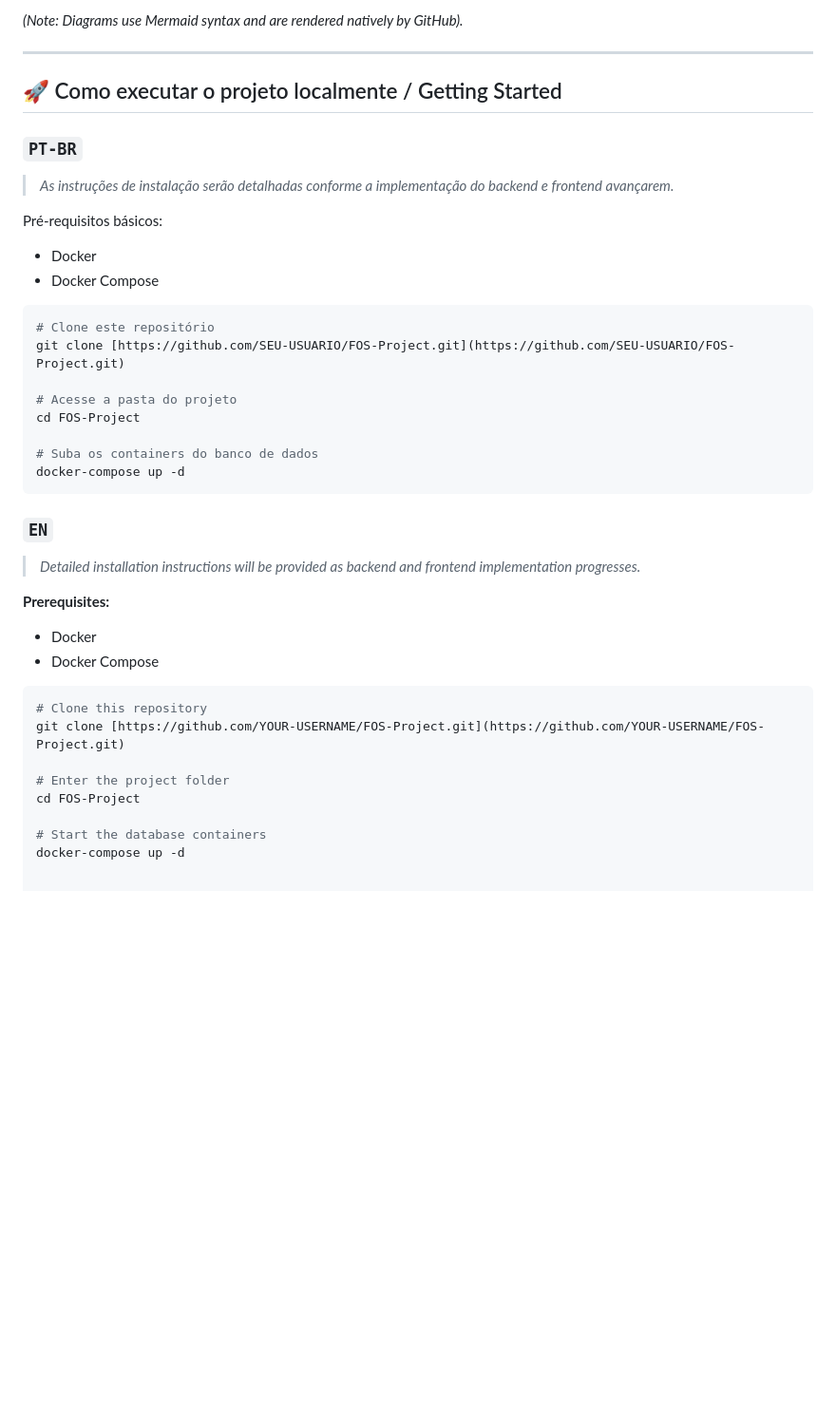
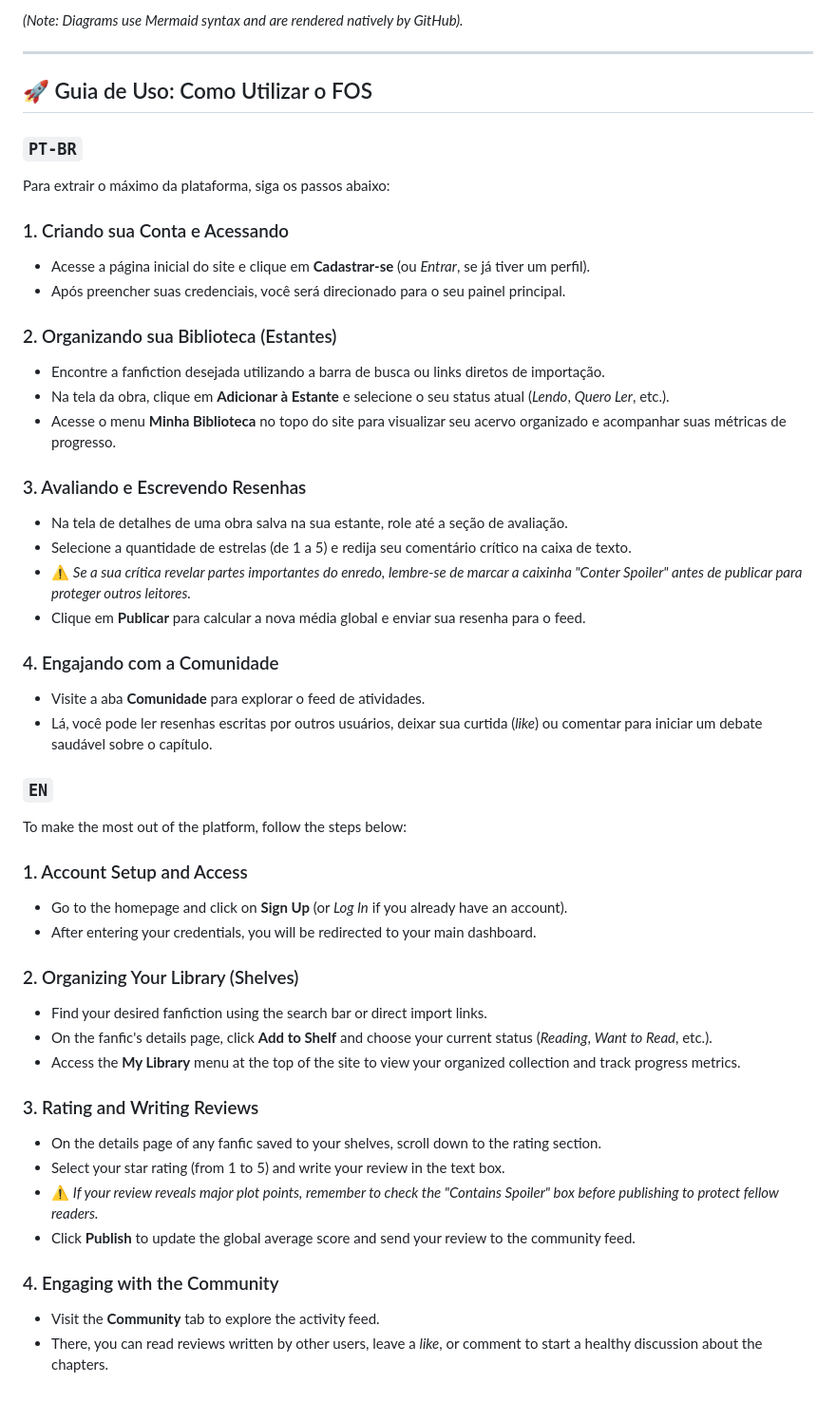
Before and after one commit to FicsOnShelf/FOS-Project, a Markdown page: README.md, the part around one of its changes. Shown at 95% size. GitHub-like rendering; blank space fills up the shorter version.

Commit message:
Atualização do README

````diff
--- a/README.md
+++ b/README.md
@@ -103,40 +109,50 @@ All software engineering documentation and system modeling can be found in the `
 
 ---
 
-## 🚀 Como executar o projeto localmente / Getting Started
+## 🚀 Guia de Uso: Como Utilizar o FOS
 
 ### **`PT-BR`**
 
-> *As instruções de instalação serão detalhadas conforme a implementação do backend e frontend avançarem.*
+Para extrair o máximo da plataforma, siga os passos abaixo:
 
-Pré-requisitos básicos:
-* Docker
-* Docker Compose
+### 1. Criando sua Conta e Acessando
+* Acesse a página inicial do site e clique em **Cadastrar-se** (ou *Entrar*, se já tiver um perfil).
+* Após preencher suas credenciais, você será direcionado para o seu painel principal.
 
-```bash
-# Clone este repositório
-git clone [https://github.com/SEU-USUARIO/FOS-Project.git](https://github.com/SEU-USUARIO/FOS-Project.git)
+### 2. Organizando sua Biblioteca (Estantes)
+* Encontre a fanfiction desejada utilizando a barra de busca ou links diretos de importação.
+* Na tela da obra, clique em **Adicionar à Estante** e selecione o seu status atual (*Lendo*, *Quero Ler*, etc.).
+* Acesse o menu **Minha Biblioteca** no topo do site para visualizar seu acervo organizado e acompanhar suas métricas de progresso.
 
-# Acesse a pasta do projeto
-cd FOS-Project
+### 3. Avaliando e Escrevendo Resenhas
+* Na tela de detalhes de uma obra salva na sua estante, role até a seção de avaliação.
+* Selecione a quantidade de estrelas (de 1 a 5) e redija seu comentário crítico na caixa de texto.
+* ⚠️ *Se a sua crítica revelar partes importantes do enredo, lembre-se de marcar a caixinha "Conter Spoiler" antes de publicar para proteger outros leitores.*
+* Clique em **Publicar** para calcular a nova média global e enviar sua resenha para o feed.
 
-# Suba os containers do banco de dados
-docker-compose up -d
-```
+### 4. Engajando com a Comunidade
+* Visite a aba **Comunidade** para explorar o feed de atividades.
+* Lá, você pode ler resenhas escritas por outros usuários, deixar sua curtida (*like*) ou comentar para iniciar um debate saudável sobre o capítulo.
+
 ### **`EN`**
 
-> *Detailed installation instructions will be provided as backend and frontend implementation progresses.*
+To make the most out of the platform, follow the steps below:
 
-**Prerequisites:**
-* Docker
-* Docker Compose
+### 1. Account Setup and Access
+* Go to the homepage and click on **Sign Up** (or *Log In* if you already have an account).
+* After entering your credentials, you will be redirected to your main dashboard.
 
-```bash
-# Clone this repository
-git clone [https://github.com/YOUR-USERNAME/FOS-Project.git](https://github.com/YOUR-USERNAME/FOS-Project.git)
+### 2. Organizing Your Library (Shelves)
+* Find your desired fanfiction using the search bar or direct import links.
+* On the fanfic's details page, click **Add to Shelf** and choose your current status (*Reading*, *Want to Read*, etc.).
+* Access the **My Library** menu at the top of the site to view your organized collection and track progress metrics.
 
-# Enter the project folder
-cd FOS-Project
+### 3. Rating and Writing Reviews
+* On the details page of any fanfic saved to your shelves, scroll down to the rating section.
+* Select your star rating (from 1 to 5) and write your review in the text box.
+* ⚠️ *If your review reveals major plot points, remember to check the "Contains Spoiler" box before publishing to protect fellow readers.*
+* Click **Publish** to update the global average score and send your review to the community feed.
 
-# Start the database containers
-docker-compose up -d
+### 4. Engaging with the Community
+* Visit the **Community** tab to explore the activity feed.
+* There, you can read reviews written by other users, leave a *like*, or comment to start a healthy discussion about the chapters.
````
Also changed, not shown: other parts of README.md (+16 -10 lines), frontend/README.md (added, +33 -0 lines).
